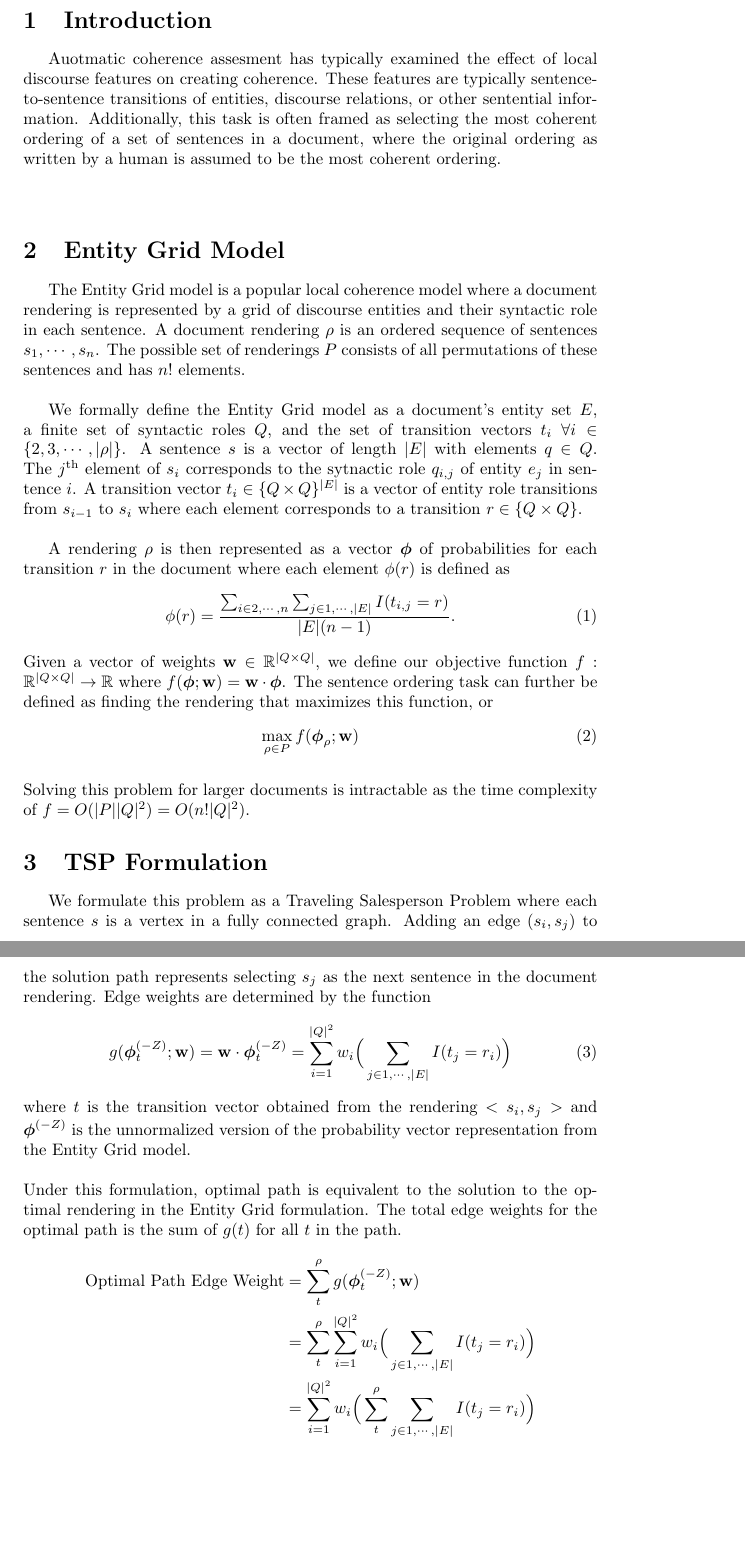
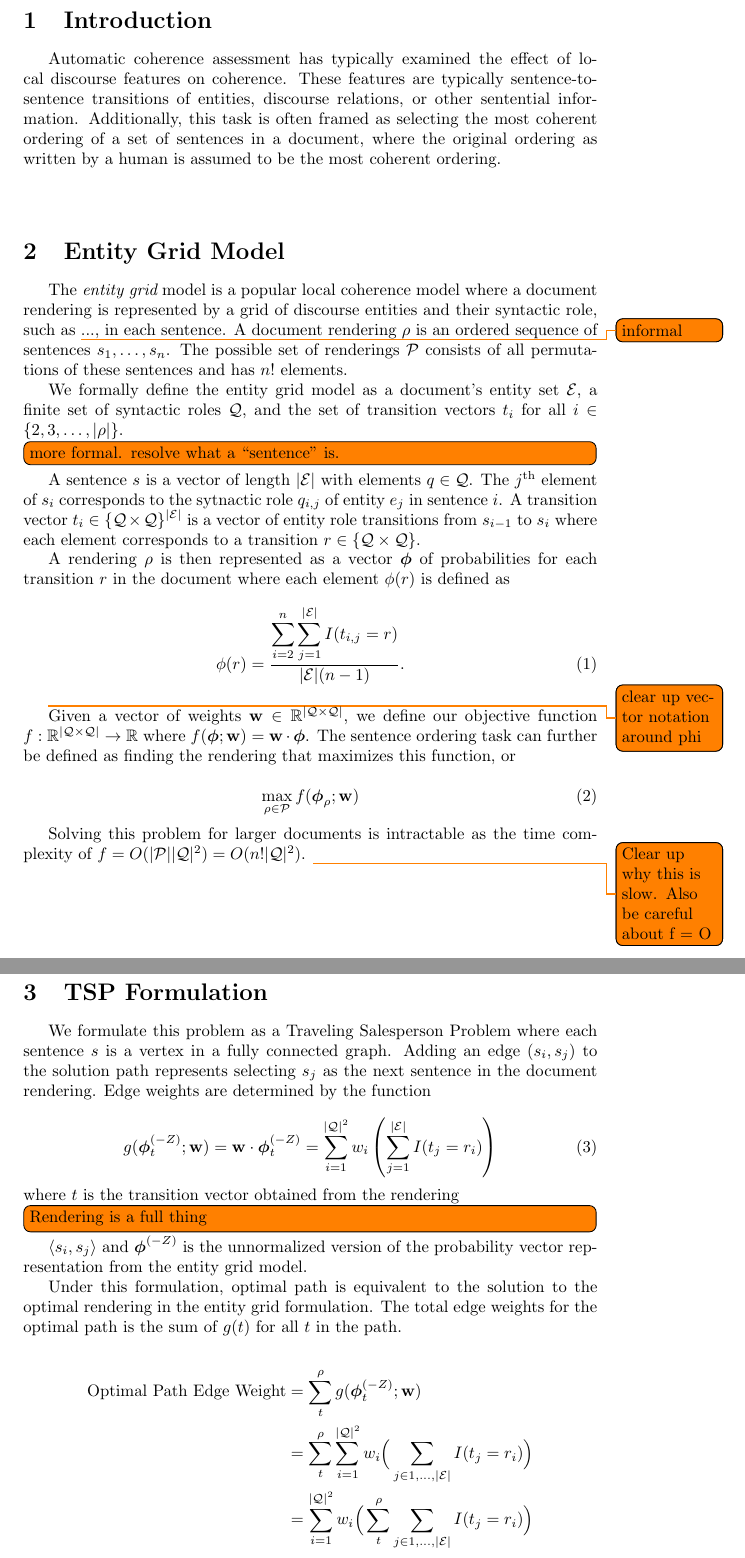
Before and after one commit to kedz/discourse, a LaTeX document (write-up.tex): two parts of pages 1 and 2 of 3, joined at a grey line, cut so that both start at the same text, the shorter picture padded with empty space. The pictures show the PDF file write-up.pdf that the author committed with the source.

Commit message:
Checkin some docs

```diff
--- a/write-up.tex
+++ b/write-up.tex
@@ -14,4 +24,4 @@
 \begin{document}
 \section{Introduction}
-Auotmatic coherence assesment has typically examined the effect of local discourse features on creating coherence. These features are typically sentence-to-sentence transitions of entities, discourse relations, or other sentential information.
+Automatic coherence assessment has typically examined the effect of local discourse features on coherence. These features are typically sentence-to-sentence transitions of entities, discourse relations, or other sentential information.
 Additionally, this task is often framed as selecting the most coherent ordering of a set of sentences in a document, where the original ordering as written by a human is assumed to be the most coherent ordering.\\\\
@@ -18,36 +32,56 @@ Additionally, this task is often framed as selecting the most coherent ordering
 \section{Entity Grid Model}
-The Entity Grid model is a popular local coherence model where a document rendering is represented by a grid of discourse entities and their syntactic role in each sentence. A document rendering $\rendering$ is an ordered sequence of sentences $\sent_1, \cdots, \sent_n$.
-The possible set of renderings $\renderings$ consists of all permutations of these sentences and has $n!$ elements.\\\\
-\indent We formally define the Entity Grid model as a document's entity set $\entities$, a finite set of syntactic roles $\roles$, and the set of transition vectors $\tv_i$  $ \forall i \in \{ 2, 3, \cdots, |\rendering|\}$.
+
+The {\em entity grid} model is a popular local coherence model where a document rendering is represented by a grid of discourse entities and their syntactic role, such as \todo{informal}..., in each sentence. A document rendering $\rendering$ is an ordered sequence of sentences $\sent_1, \ldots, \sent_n$.
+The possible set of renderings $\renderings$ consists of all permutations of these sentences and has $n!$ elements.
+
+We formally define the entity grid model as a document's entity set $\entities$, a finite set of syntactic roles $\roles$, and the set of transition vectors $\tv_i$  for all $ i \in \{ 2, 3, \ldots, |\rendering|\}$.
+\todo[inline]{more formal. resolve what a ``sentence'' is. }
 A sentence $\sent$ is a vector of length $|\entities|$ with elements $\role \in \roles$.
 The $j^{\textrm{th}}$ element of $\sent_i$ corresponds to the sytnactic role $\role_{i,j}$ of entity $e_j$ in sentence $i$.
 A transition vector $\tv_i \in \{\roles\times\roles\}^{|\entities|}$ is a vector of entity role transitions from $\sent_{i-1}$ to $\sent_i$ where each element corresponds to a transition   $\trans \in \{\roles\times\roles\}$.
-\\\\
+
+
+
 \indent A rendering $\rendering$ is then represented as a vector $\boldsymbol{\phi}$ of probabilities for each transition $\trans$ in the document where each element $\phi(r)$ is defined as
+
 \begin{equation}
-\phi(\trans) = \frac{\sum_{i \in 2,\cdots, n}\sum_{j\in1,\cdots,|\entities|} I(\tv_{i,j}= r)  }{|\entities|(n-1)}.
+\phi(\trans) = \frac{ \displaystyle \sum_{i = 2}^n \sum_{j=1}^{|\entities|} I(\tv_{i,j}= r)  }{|\entities|(n-1)}.
 \end{equation}
+
+\todo{clear up vector notation around phi}
+
 Given a vector of weights $\mathbf{w} \in \mathbb{R}^{|\roles\times\roles|}$, we define our objective function $\obj : \mathbb{R}^{|\roles\times\roles|}  \rightarrow \mathbb{R}$ where $\obj(\boldsymbol{\phi};\weight) = \weight\cdot\boldsymbol{\phi}$.
 The sentence ordering task can further be defined as finding the rendering that maximizes this function, or
+
 \begin{equation}
 \max_{\rendering \in \renderings} \obj(\boldsymbol{\phi}_\rendering ; \weight )
 \end{equation}
-\\
-Solving this problem for larger documents is intractable as the time complexity of $\obj = O(|\renderings||\roles|^2) = O(n!|\roles|^2)$.
+
+
+
+Solving this problem for larger documents is intractable as the time complexity of $\obj = O(|\renderings||\roles|^2) = O(n!|\roles|^2)$. \todo{Clear up why this is slow. Also be careful about f = O}
+
+
 \section{TSP Formulation}
 We formulate this problem as a Traveling Salesperson Problem where each sentence $\sent$ is a vertex in a fully connected graph.
 Adding an edge $(\sent_i,\sent_j)$ to the solution path represents selecting $\sent_j$ as the next sentence in the document rendering.
 Edge weights are determined by the function
+
 \begin{equation}
-g(\boldsymbol{\phi}^{(-Z)}_\tv;\weight) = \weight\cdot \boldsymbol{\phi}^{(-Z)}_\tv = \sum^{|\roles|^2}_{i=1} w_i \Big( \sum_{j\in1,\cdots,|\entities|} I(\tv_{j}= r_i) \Big)
+g(\boldsymbol{\phi}^{(-Z)}_\tv;\weight) = \weight\cdot \boldsymbol{\phi}^{(-Z)}_\tv = \sum^{|\roles|^2}_{i=1} w_i \left( \sum_{j = 1}^{|\entities|} I(\tv_{j}= r_i) \right)
 \end{equation}
-where $\tv$ is the transition vector obtained from the rendering $<\sent_i,\sent_j>$ and $\boldsymbol{\phi}^{(-Z)}$ is the unnormalized version of the probability vector representation from the Entity Grid model.\\\\
-Under this formulation, optimal path is equivalent to the solution to the optimal rendering in the Entity Grid formulation.
+
+\noindent
+where $\tv$ is the transition vector obtained from the rendering \todo[inline]{Rendering is a full thing}$\langle \sent_i,\sent_j \rangle$ and $\boldsymbol{\phi}^{(-Z)}$ is the unnormalized version of the probability vector representation from the entity grid model.
+
+
+Under this formulation, optimal path is equivalent to the solution to the optimal rendering in the entity grid formulation.
 The total edge weights for the optimal path is the sum of $g(\tv)$ for all $\tv$ in the path.
+
 \begin{equation*}
 \begin{split}
 \textrm{Optimal Path Edge Weight} &= \sum^\rendering_{t} g(\boldsymbol{\phi}^{(-Z)}_\tv;\weight)\\
-& = \sum^\rendering_{t} \sum^{|\roles|^2}_{i=1} w_i \Big( \sum_{j\in1,\cdots,|\entities|} I(\tv_{j}= r_i) \Big)\\
-& = \sum^{|\roles|^2}_{i=1} w_i \Big( \sum^\rendering_{t} \sum_{j\in1,\cdots,|\entities|} I(\tv_{j}= r_i) \Big)\\
+& = \sum^\rendering_{t} \sum^{|\roles|^2}_{i=1} w_i \Big( \sum_{j\in1,\ldots,|\entities|} I(\tv_{j}= r_i) \Big)\\
+& = \sum^{|\roles|^2}_{i=1} w_i \Big( \sum^\rendering_{t} \sum_{j\in1,\ldots,|\entities|} I(\tv_{j}= r_i) \Big)\\
 \end{split}
 \end{equation*}
@@ -64,10 +98,14 @@ Equivalently the max of the Entity Model objective function is
-\newpage
+
+\todo{give an example. NetworkX}
+
+
+\commentout{
 Ignore this junk\\
 Let $\entities$ be the set of entities in a document.
 Let $\roles$ be the set of possible roles an entity can have.\\
 Let $\roles^2$ be the set of transitions.\\
-$\trans_i \in \{1,\cdots, |\roles|^2\}^{|\entities|}$\\
-$\sent_i \in \roles^{|\entities|}\;\forall i \in \{1,\cdots, n\}$ where $n$ is the length of the document.\\
+$\trans_i \in \{1,\ldots, |\roles|^2\}^{|\entities|}$\\
+$\sent_i \in \roles^{|\entities|}\;\forall i \in \{1,\ldots, n\}$ where $n$ is the length of the document.\\
 $\sent_{i-1} = [-,-,\times,-]$\\
 $\sent_{i} = [s,-,o,\times]$\\
 $\trans_i = [(-,\times),(-,-),(\times,\times),(-,\times)]$\\
```
Also changed, not shown: write-up.pdf, write-up.tex (37 more changed lines).
